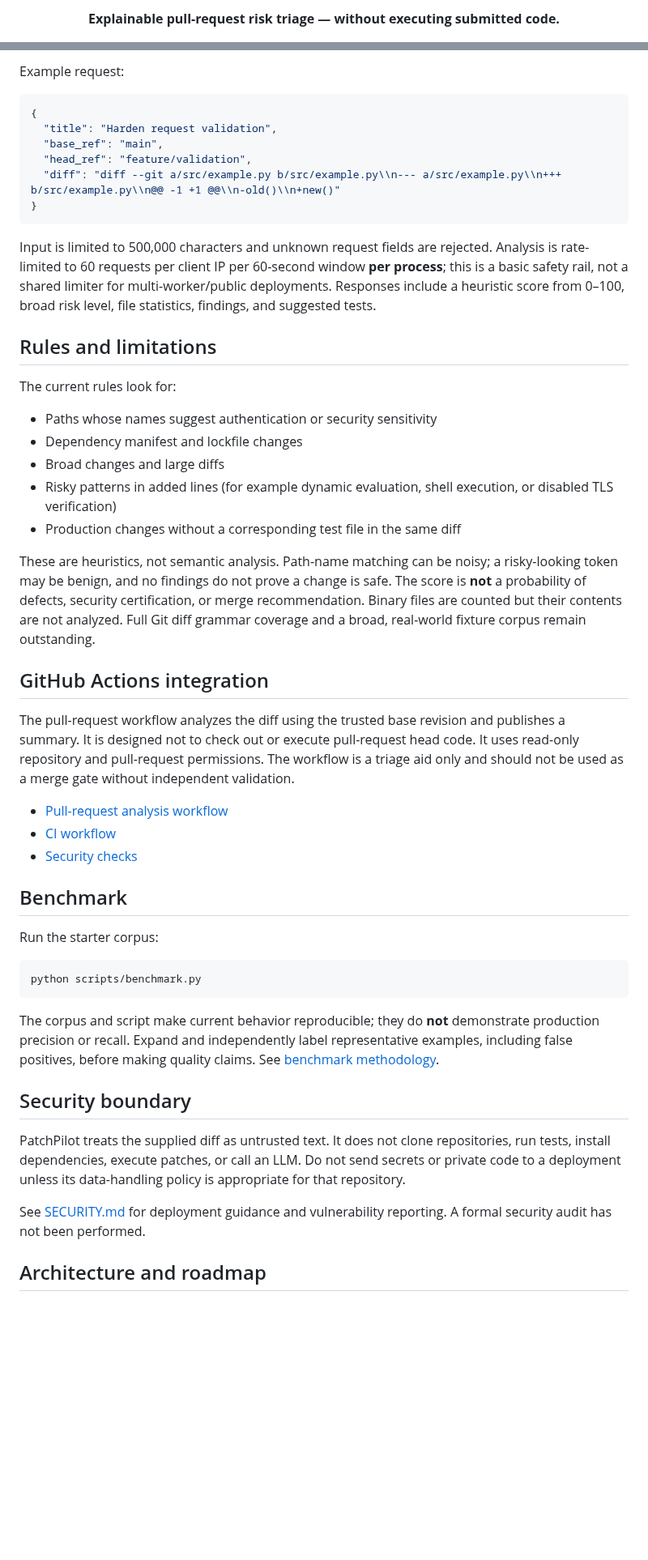
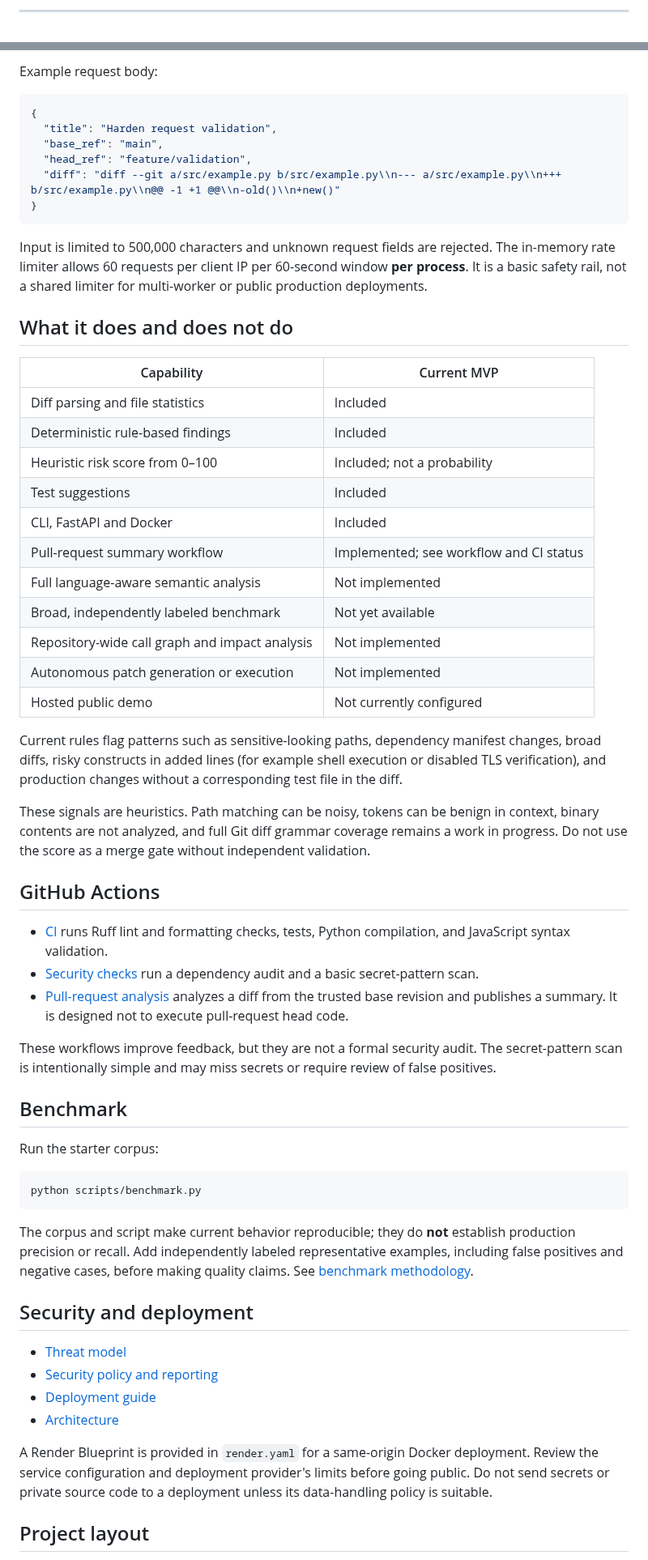
Before and after one commit to kaustubhdua/PatchPilot, a Markdown page: README.md, 2 parts joined by grey strips. Shown at 81% size. Drawn GitHub-style; blank space fills up the shorter version.

````diff
--- a/README.md
+++ b/README.md
@@ -2,5 +13,3 @@
 
-<p align="center">
-  <strong>Explainable pull-request risk triage — without executing submitted code.</strong>
-</p>
+---
 
@@ -89,51 +102,63 @@ The CLI reads a patch from a file or standard input, prints findings and suggest
 
-Example request:
+Example request body:
 
-```json
+~~~json
 {
   "title": "Harden request validation",
   "base_ref": "main",
   "head_ref": "feature/validation",
   "diff": "diff --git a/src/example.py b/src/example.py\\n--- a/src/example.py\\n+++ b/src/example.py\\n@@ -1 +1 @@\\n-old()\\n+new()"
 }
-```
+~~~
 
-Input is limited to 500,000 characters and unknown request fields are rejected. Analysis is rate-limited to 60 requests per client IP per 60-second window **per process**; this is a basic safety rail, not a shared limiter for multi-worker/public deployments. Responses include a heuristic score from 0–100, broad risk level, file statistics, findings, and suggested tests.
+Input is limited to 500,000 characters and unknown request fields are rejected. The in-memory rate limiter allows 60 requests per client IP per 60-second window **per process**. It is a basic safety rail, not a shared limiter for multi-worker or public production deployments.
 
-## Rules and limitations
+## What it does and does not do
 
-The current rules look for:
-- Paths whose names suggest authentication or security sensitivity
-- Dependency manifest and lockfile changes
-- Broad changes and large diffs
-- Risky patterns in added lines (for example dynamic evaluation, shell execution, or disabled TLS verification)
-- Production changes without a corresponding test file in the same diff
+| Capability | Current MVP |
+| --- | --- |
+| Diff parsing and file statistics | Included |
+| Deterministic rule-based findings | Included |
+| Heuristic risk score from 0–100 | Included; not a probability |
+| Test suggestions | Included |
+| CLI, FastAPI and Docker | Included |
+| Pull-request summary workflow | Implemented; see workflow and CI status |
+| Full language-aware semantic analysis | Not implemented |
+| Broad, independently labeled benchmark | Not yet available |
+| Repository-wide call graph and impact analysis | Not implemented |
+| Autonomous patch generation or execution | Not implemented |
+| Hosted public demo | Not currently configured |
 
-These are heuristics, not semantic analysis. Path-name matching can be noisy; a risky-looking token may be benign, and no findings do not prove a change is safe. The score is **not** a probability of defects, security certification, or merge recommendation. Binary files are counted but their contents are not analyzed. Full Git diff grammar coverage and a broad, real-world fixture corpus remain outstanding.
+Current rules flag patterns such as sensitive-looking paths, dependency manifest changes, broad diffs, risky constructs in added lines (for example shell execution or disabled TLS verification), and production changes without a corresponding test file in the diff.
 
-## GitHub Actions integration
+These signals are heuristics. Path matching can be noisy, tokens can be benign in context, binary contents are not analyzed, and full Git diff grammar coverage remains a work in progress. Do not use the score as a merge gate without independent validation.
 
-The pull-request workflow analyzes the diff using the trusted base revision and publishes a summary. It is designed not to check out or execute pull-request head code. It uses read-only repository and pull-request permissions. The workflow is a triage aid only and should not be used as a merge gate without independent validation.
+## GitHub Actions
 
-- [Pull-request analysis workflow](.github/workflows/patchpilot-pr.yml)
-- [CI workflow](.github/workflows/ci.yml)
-- [Security checks](.github/workflows/security.yml)
+- [CI](.github/workflows/ci.yml) runs Ruff lint and formatting checks, tests, Python compilation, and JavaScript syntax validation.
+- [Security checks](.github/workflows/security.yml) run a dependency audit and a basic secret-pattern scan.
+- [Pull-request analysis](.github/workflows/patchpilot-pr.yml) analyzes a diff from the trusted base revision and publishes a summary. It is designed not to execute pull-request head code.
+
+These workflows improve feedback, but they are not a formal security audit. The secret-pattern scan is intentionally simple and may miss secrets or require review of false positives.
 
 ## Benchmark
 
 Run the starter corpus:
 
-```bash
+~~~bash
 python scripts/benchmark.py
-```
+~~~
 
-The corpus and script make current behavior reproducible; they do **not** demonstrate production precision or recall. Expand and independently label representative examples, including false positives, before making quality claims. See [benchmark methodology](docs/benchmark-methodology.md).
+The corpus and script make current behavior reproducible; they do **not** establish production precision or recall. Add independently labeled representative examples, including false positives and negative cases, before making quality claims. See [benchmark methodology](docs/benchmark-methodology.md).
 
-## Security boundary
+## Security and deployment
 
-PatchPilot treats the supplied diff as untrusted text. It does not clone repositories, run tests, install dependencies, execute patches, or call an LLM. Do not send secrets or private code to a deployment unless its data-handling policy is appropriate for that repository.
+- [Threat model](docs/threat-model.md)
+- [Security policy and reporting](SECURITY.md)
+- [Deployment guide](docs/deployment.md)
+- [Architecture](docs/architecture.md)
 
-See [SECURITY.md](SECURITY.md) for deployment guidance and vulnerability reporting. A formal security audit has not been performed.
+A Render Blueprint is provided in <code>render.yaml</code> for a same-origin Docker deployment. Review the service configuration and deployment provider's limits before going public. Do not send secrets or private source code to a deployment unless its data-handling policy is suitable.
 
-## Architecture and roadmap
+## Project layout
 
````
Also changed, not shown: other parts of README.md (+91 -53 lines).
